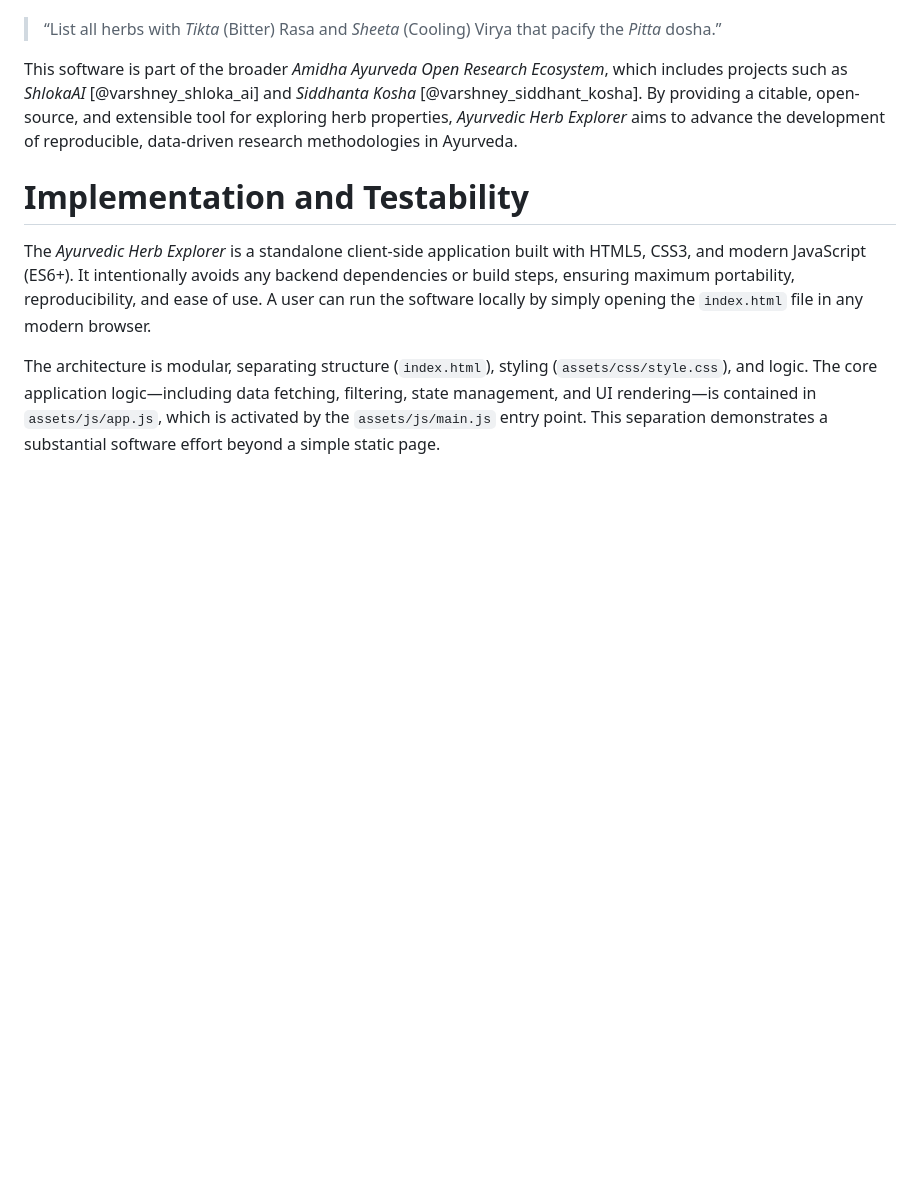
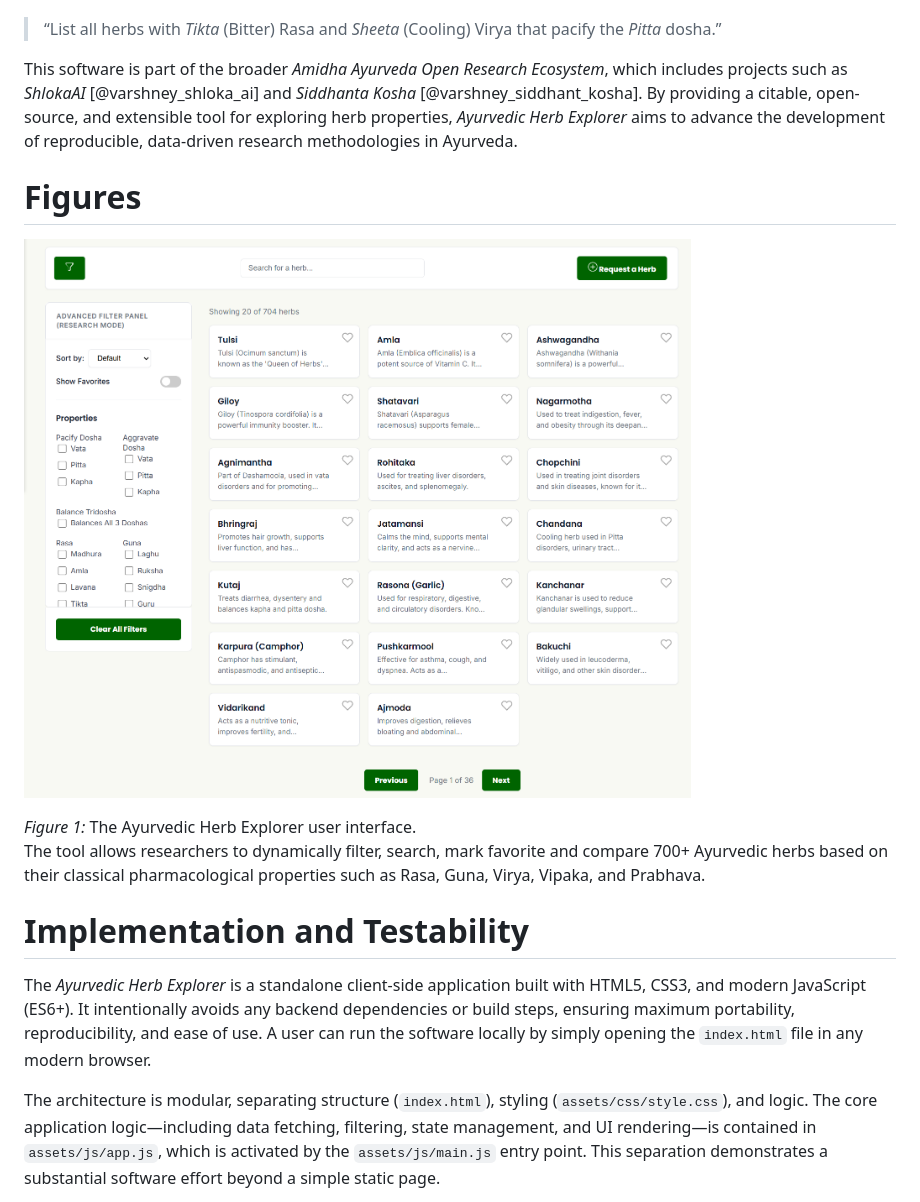
Before and after one commit to sciencewithsaucee-sudo/ayurvedic-herb-explorer, a Markdown page: paper.md, the part around the change. Rendered like a GitHub page; blank space fills up the shorter version.

```diff
--- a/paper.md
+++ b/paper.md
@@ -34,6 +34,12 @@ Recent work in **evidence-based and data-driven Ayurveda** emphasizes the need f
 
 This software is part of the broader *Amidha Ayurveda Open Research Ecosystem*, which includes projects such as *ShlokaAI* [@varshney_shloka_ai] and *Siddhanta Kosha* [@varshney_siddhant_kosha]. By providing a citable, open-source, and extensible tool for exploring herb properties, *Ayurvedic Herb Explorer* aims to advance the development of reproducible, data-driven research methodologies in Ayurveda.
 
+# Figures
+![Interface of Ayurvedic Herb Explorer showing dynamic herb filtering and comparison dashboard.\label{fig:dashboard}](ayurvedic-herb-explorer-dashboard.png)
+
+*Figure 1:* The Ayurvedic Herb Explorer user interface.
+The tool allows researchers to dynamically filter, search, mark favorite and compare 700+ Ayurvedic herbs based on their classical pharmacological properties such as Rasa, Guna, Virya, Vipaka, and Prabhava.
+
 # Implementation and Testability
 
 The *Ayurvedic Herb Explorer* is a standalone client-side application built with HTML5, CSS3, and modern JavaScript (ES6+). It intentionally avoids any backend dependencies or build steps, ensuring maximum portability, reproducibility, and ease of use. A user can run the software locally by simply opening the `index.html` file in any modern browser.
```
